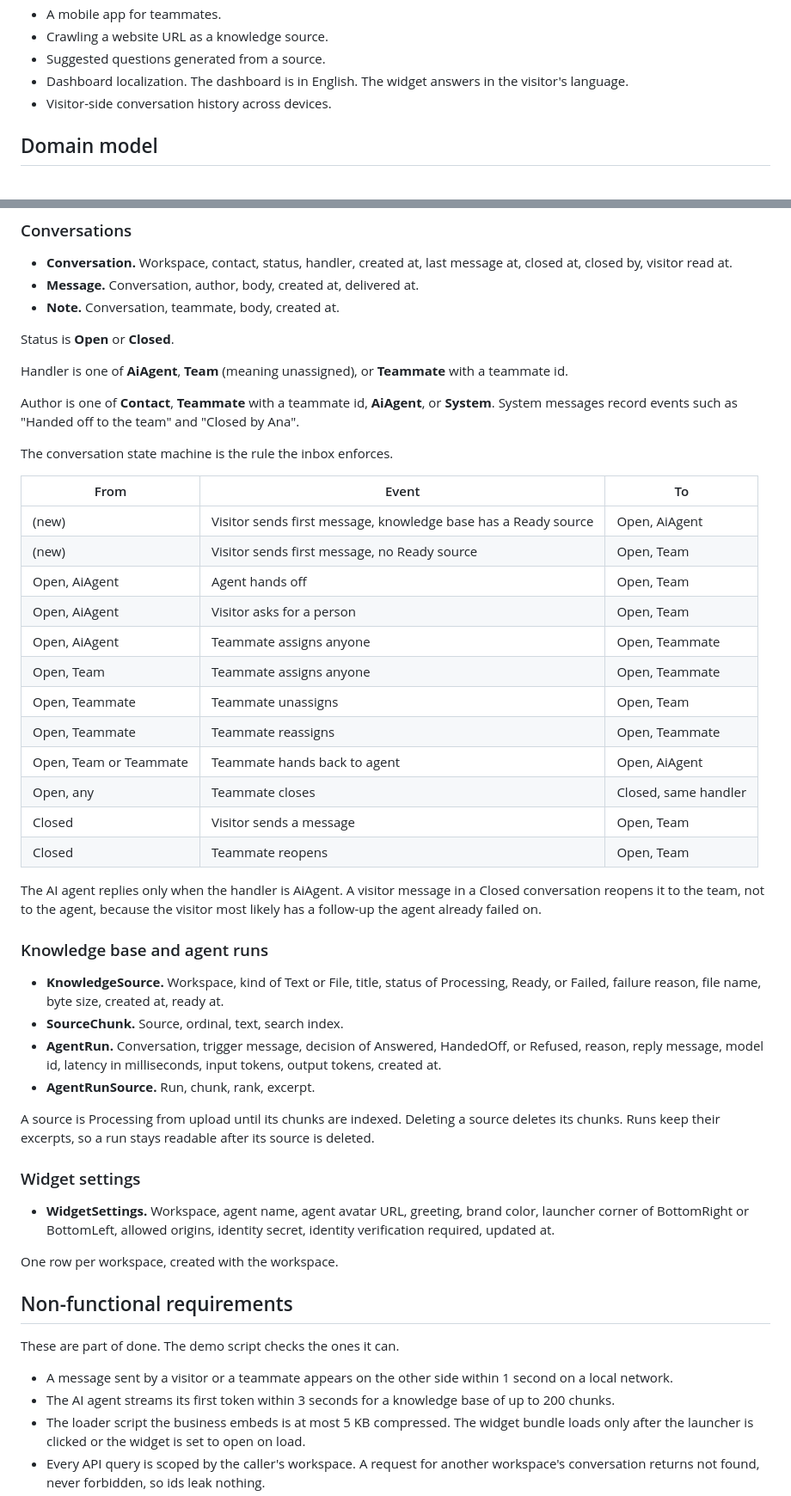
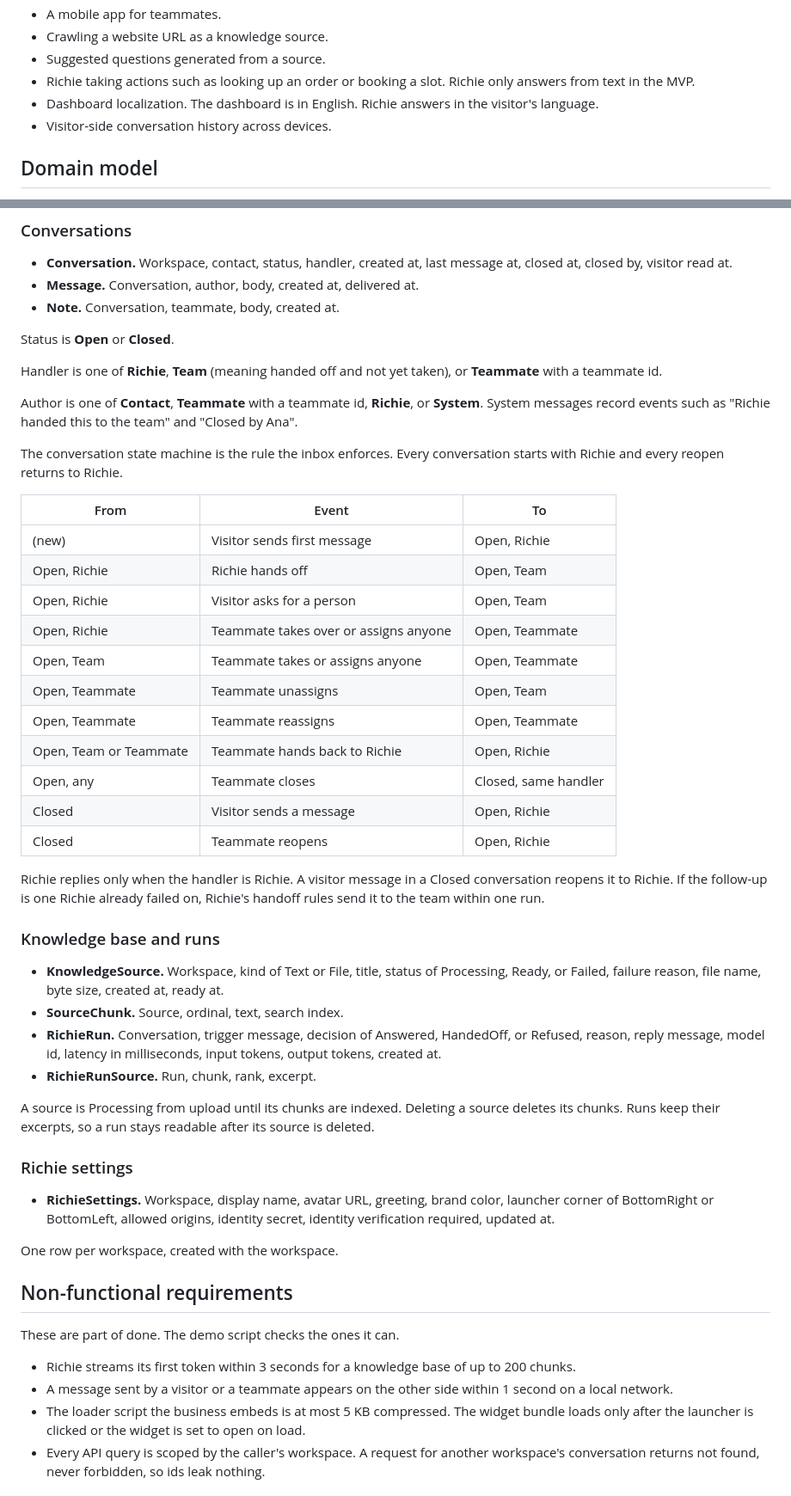
Before and after one commit to akoooo27/Richie, a Markdown page: docs/mvp.md, 2 parts joined by grey strips. Shown at 86% size. Drawn GitHub-style.

```diff
--- a/docs/mvp.md
+++ b/docs/mvp.md
@@ -124,7 +137,8 @@ Each item below is a product area in itself. The MVP does not include it, and th
 - A mobile app for teammates.
 - Crawling a website URL as a knowledge source.
 - Suggested questions generated from a source.
-- Dashboard localization. The dashboard is in English. The widget answers in the visitor's language.
+- Richie taking actions such as looking up an order or booking a slot. Richie only answers from text in the MVP.
+- Dashboard localization. The dashboard is in English. Richie answers in the visitor's language.
 - Visitor-side conversation history across devices.
 
 ## Domain model
@@ -156,41 +170,40 @@ A contact moves from Visitor to User once and never back. A device belongs to on
 
 Status is **Open** or **Closed**.
 
-Handler is one of **AiAgent**, **Team** (meaning unassigned), or **Teammate** with a teammate id.
+Handler is one of **Richie**, **Team** (meaning handed off and not yet taken), or **Teammate** with a teammate id.
 
-Author is one of **Contact**, **Teammate** with a teammate id, **AiAgent**, or **System**. System messages record events such as "Handed off to the team" and "Closed by Ana".
+Author is one of **Contact**, **Teammate** with a teammate id, **Richie**, or **System**. System messages record events such as "Richie handed this to the team" and "Closed by Ana".
 
-The conversation state machine is the rule the inbox enforces.
+The conversation state machine is the rule the inbox enforces. Every conversation starts with Richie and every reopen returns to Richie.
 
 | From | Event | To |
 | --- | --- | --- |
-| (new) | Visitor sends first message, knowledge base has a Ready source | Open, AiAgent |
-| (new) | Visitor sends first message, no Ready source | Open, Team |
-| Open, AiAgent | Agent hands off | Open, Team |
-| Open, AiAgent | Visitor asks for a person | Open, Team |
-| Open, AiAgent | Teammate assigns anyone | Open, Teammate |
-| Open, Team | Teammate assigns anyone | Open, Teammate |
+| (new) | Visitor sends first message | Open, Richie |
+| Open, Richie | Richie hands off | Open, Team |
+| Open, Richie | Visitor asks for a person | Open, Team |
+| Open, Richie | Teammate takes over or assigns anyone | Open, Teammate |
+| Open, Team | Teammate takes or assigns anyone | Open, Teammate |
 | Open, Teammate | Teammate unassigns | Open, Team |
 | Open, Teammate | Teammate reassigns | Open, Teammate |
-| Open, Team or Teammate | Teammate hands back to agent | Open, AiAgent |
+| Open, Team or Teammate | Teammate hands back to Richie | Open, Richie |
 | Open, any | Teammate closes | Closed, same handler |
-| Closed | Visitor sends a message | Open, Team |
-| Closed | Teammate reopens | Open, Team |
+| Closed | Visitor sends a message | Open, Richie |
+| Closed | Teammate reopens | Open, Richie |
 
-The AI agent replies only when the handler is AiAgent. A visitor message in a Closed conversation reopens it to the team, not to the agent, because the visitor most likely has a follow-up the agent already failed on.
+Richie replies only when the handler is Richie. A visitor message in a Closed conversation reopens it to Richie. If the follow-up is one Richie already failed on, Richie's handoff rules send it to the team within one run.
 
-### Knowledge base and agent runs
+### Knowledge base and runs
 
 - **KnowledgeSource.** Workspace, kind of Text or File, title, status of Processing, Ready, or Failed, failure reason, file name, byte size, created at, ready at.
 - **SourceChunk.** Source, ordinal, text, search index.
-- **AgentRun.** Conversation, trigger message, decision of Answered, HandedOff, or Refused, reason, reply message, model id, latency in milliseconds, input tokens, output tokens, created at.
-- **AgentRunSource.** Run, chunk, rank, excerpt.
+- **RichieRun.** Conversation, trigger message, decision of Answered, HandedOff, or Refused, reason, reply message, model id, latency in milliseconds, input tokens, output tokens, created at.
+- **RichieRunSource.** Run, chunk, rank, excerpt.
 
 A source is Processing from upload until its chunks are indexed. Deleting a source deletes its chunks. Runs keep their excerpts, so a run stays readable after its source is deleted.
 
-### Widget settings
+### Richie settings
 
-- **WidgetSettings.** Workspace, agent name, agent avatar URL, greeting, brand color, launcher corner of BottomRight or BottomLeft, allowed origins, identity secret, identity verification required, updated at.
+- **RichieSettings.** Workspace, display name, avatar URL, greeting, brand color, launcher corner of BottomRight or BottomLeft, allowed origins, identity secret, identity verification required, updated at.
 
 One row per workspace, created with the workspace.
 
@@ -198,8 +211,8 @@ One row per workspace, created with the workspace.
 
 These are part of done. The demo script checks the ones it can.
 
+- Richie streams its first token within 3 seconds for a knowledge base of up to 200 chunks.
 - A message sent by a visitor or a teammate appears on the other side within 1 second on a local network.
-- The AI agent streams its first token within 3 seconds for a knowledge base of up to 200 chunks.
 - The loader script the business embeds is at most 5 KB compressed. The widget bundle loads only after the launcher is clicked or the widget is set to open on load.
 - Every API query is scoped by the caller's workspace. A request for another workspace's conversation returns not found, never forbidden, so ids leak nothing.
 - Widget endpoints are rate limited per device token and per IP address.
```
Also changed, not shown: other parts of docs/mvp.md (+90 -75 lines).
